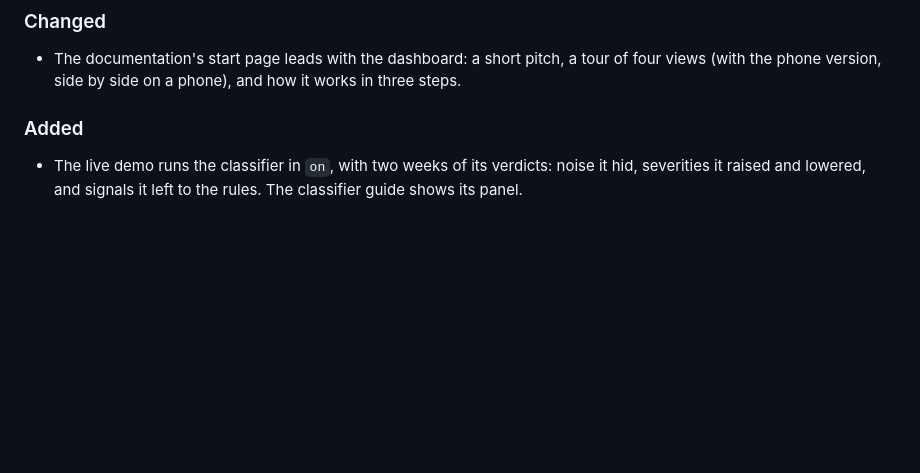
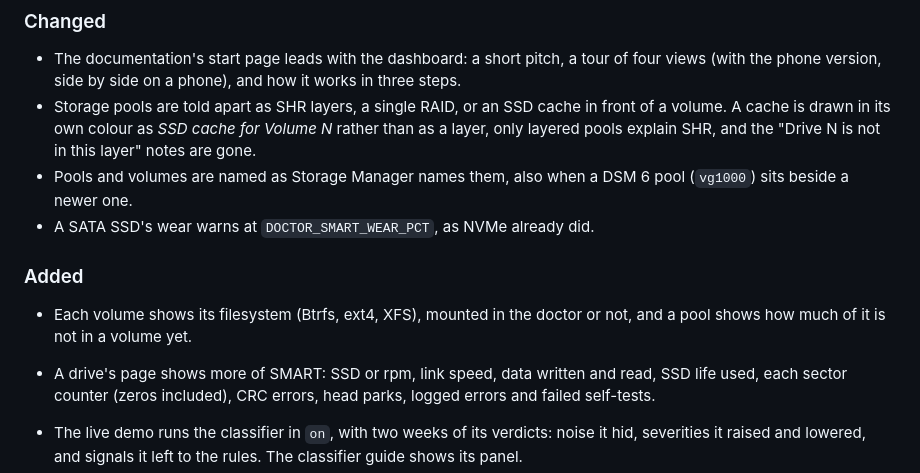
Before and after one commit to sebastianbuechler/container-doctor, a Markdown page: CHANGELOG.md, the part around the change. Rendered like a GitHub page; blank space fills up the shorter version.

Commit message:
CHANGELOG: storage pools, SSD caches and more SMART values
Co-Authored-By: Claude Opus 5.5 <noreply@anthropic.com>
Claude-Session: https://claude.ai/code/session_01Evn2wagLfrJrUW2Wufem8Z

```diff
--- a/CHANGELOG.md
+++ b/CHANGELOG.md
@@ -11,8 +11,21 @@ uses [Semantic Versioning](https://semver.org/spec/v2.0.0.html).
 - The documentation's start page leads with the dashboard: a short pitch, a
   tour of four views (with the phone version, side by side on a phone), and
   how it works in three steps.
+- Storage pools are told apart as SHR layers, a single RAID, or an SSD cache
+  in front of a volume. A cache is drawn in its own colour as *SSD cache for
+  Volume N* rather than as a layer, only layered pools explain SHR, and the
+  "Drive N is not in this layer" notes are gone.
+- Pools and volumes are named as Storage Manager names them, also when a
+  DSM 6 pool (`vg1000`) sits beside a newer one.
+- A SATA SSD's wear warns at `DOCTOR_SMART_WEAR_PCT`, as NVMe already did.
 
 ### Added
+
+- Each volume shows its filesystem (Btrfs, ext4, XFS), mounted in the doctor
+  or not, and a pool shows how much of it is not in a volume yet.
+- A drive's page shows more of SMART: SSD or rpm, link speed, data written and
+  read, SSD life used, each sector counter (zeros included), CRC errors, head
+  parks, logged errors and failed self-tests.
 
 - The live demo runs the classifier in `on`, with two weeks of its verdicts:
   noise it hid, severities it raised and lowered, and signals it left to the
```
